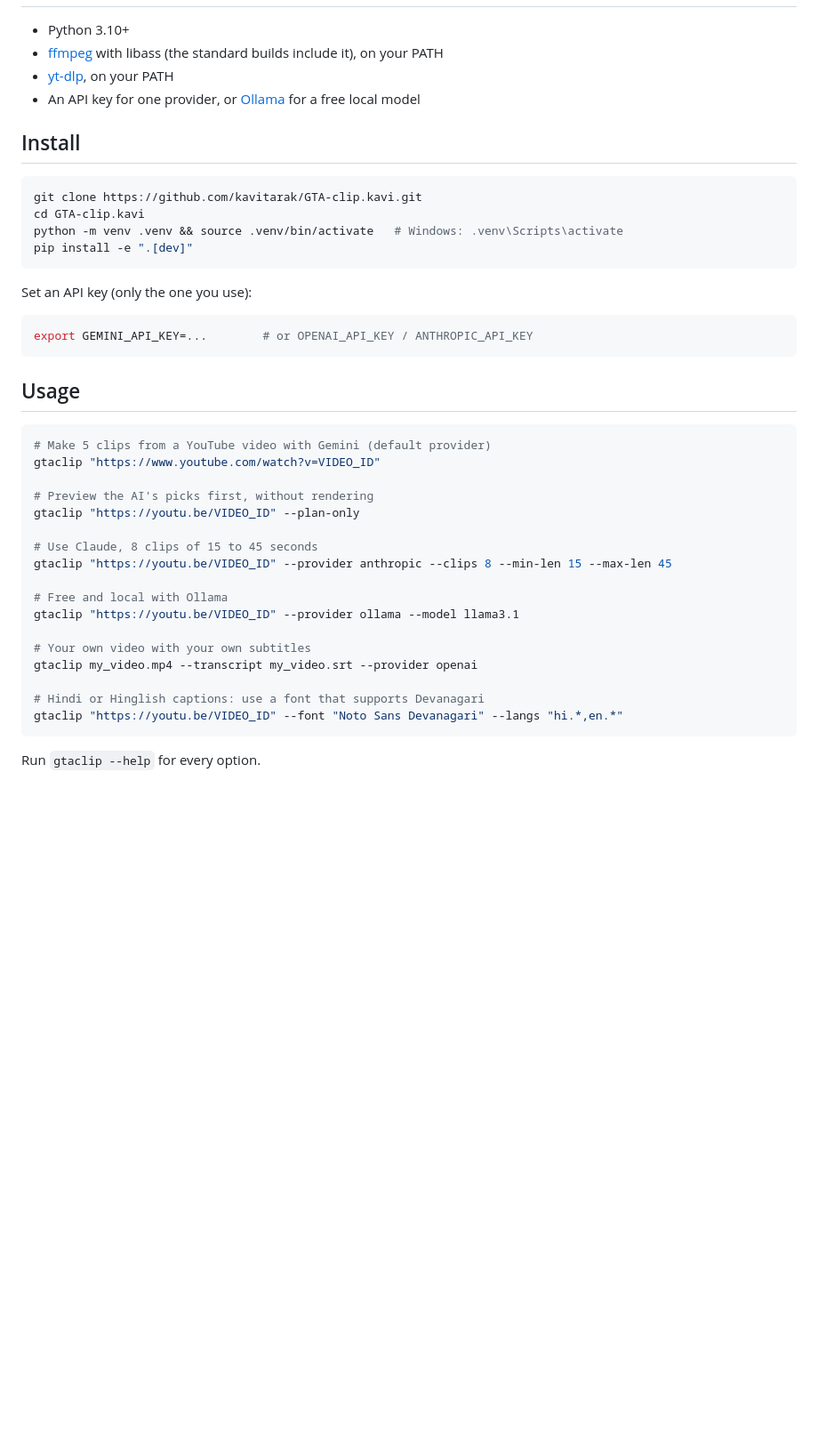
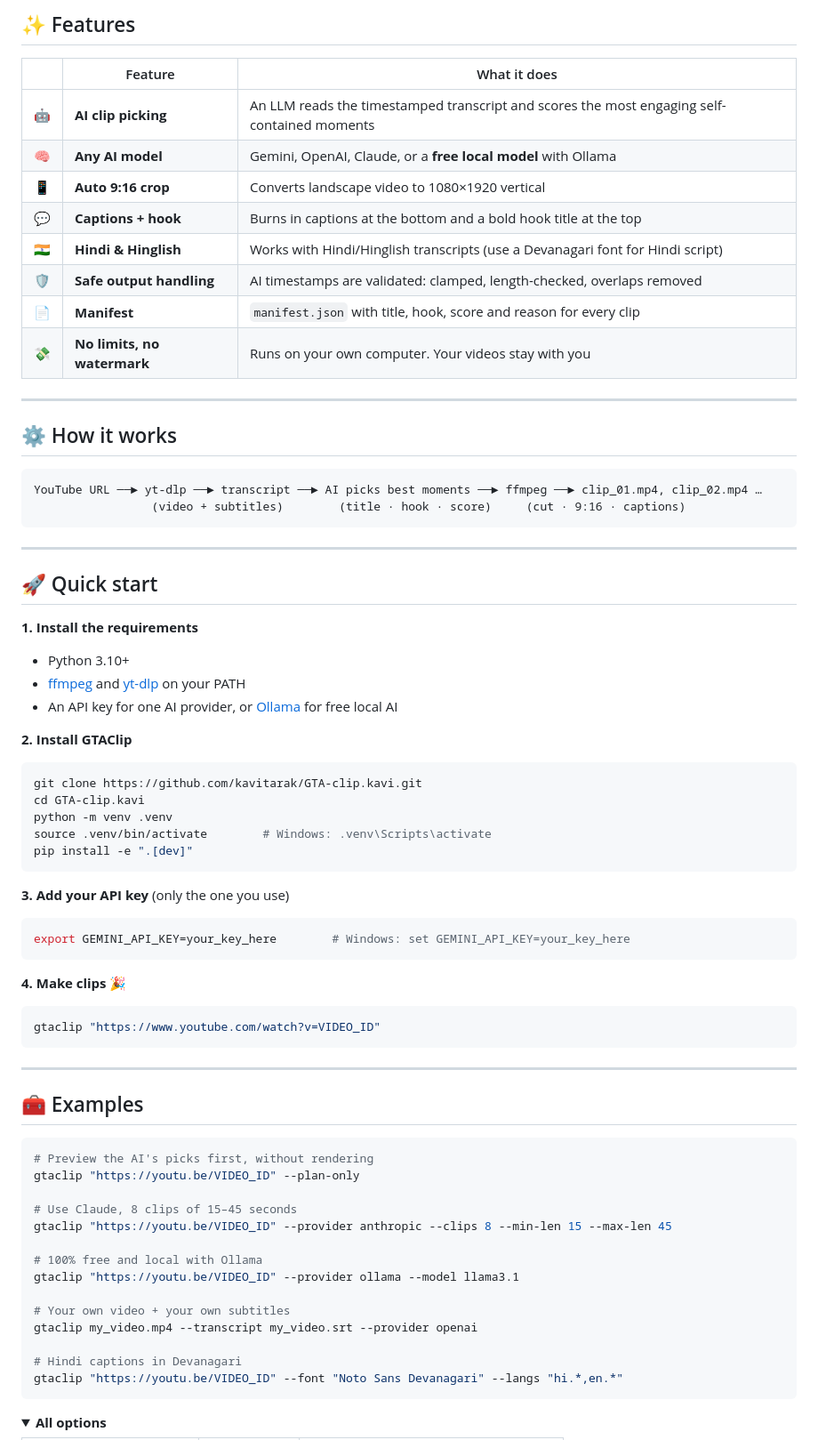
Before and after one commit to kavitarak/GTA-clip.kavi, a Markdown page: README.md, the part around one of its changes. Shown at 89% size. GitHub-like rendering; folded sections open; blank space fills up the shorter version.

````diff
--- a/README.md
+++ b/README.md
@@ -16,45 +41,78 @@ Works with any LLM: Gemini, OpenAI, Claude, or a free local model through Ollama
+## ✨ Features
+
+| | Feature | What it does |
+|---|---|---|
+| 🤖 | **AI clip picking** | An LLM reads the timestamped transcript and scores the most engaging self-contained moments |
+| 🧠 | **Any AI model** | Gemini, OpenAI, Claude, or a **free local model** with Ollama |
+| 📱 | **Auto 9:16 crop** | Converts landscape video to 1080×1920 vertical |
+| 💬 | **Captions + hook** | Burns in captions at the bottom and a bold hook title at the top |
+| 🇮🇳 | **Hindi & Hinglish** | Works with Hindi/Hinglish transcripts (use a Devanagari font for Hindi script) |
+| 🛡️ | **Safe output handling** | AI timestamps are validated: clamped, length-checked, overlaps removed |
+| 📄 | **Manifest** | `manifest.json` with title, hook, score and reason for every clip |
+| 💸 | **No limits, no watermark** | Runs on your own computer. Your videos stay with you |
+
+---
+
+## ⚙️ How it works
+
+```
+YouTube URL ──► yt-dlp ──► transcript ──► AI picks best moments ──► ffmpeg ──► clip_01.mp4, clip_02.mp4 …
+                 (video + subtitles)        (title · hook · score)     (cut · 9:16 · captions)
+```
+
+---
+
+## 🚀 Quick start
+
+**1. Install the requirements**
 
 - Python 3.10+
-- [ffmpeg](https://ffmpeg.org/) with libass (the standard builds include it), on your PATH
-- [yt-dlp](https://github.com/yt-dlp/yt-dlp), on your PATH
-- An API key for one provider, or [Ollama](https://ollama.com) for a free local model
+- [ffmpeg](https://ffmpeg.org/download.html) and [yt-dlp](https://github.com/yt-dlp/yt-dlp) on your PATH
+- An API key for one AI provider, or [Ollama](https://ollama.com) for free local AI
 
-## Install
+**2. Install GTAClip**
 
 ```bash
 git clone https://github.com/kavitarak/GTA-clip.kavi.git
 cd GTA-clip.kavi
-python -m venv .venv && source .venv/bin/activate   # Windows: .venv\Scripts\activate
+python -m venv .venv
+source .venv/bin/activate        # Windows: .venv\Scripts\activate
 pip install -e ".[dev]"
 ```
 
-Set an API key (only the one you use):
+**3. Add your API key** (only the one you use)
 
 ```bash
-export GEMINI_API_KEY=...        # or OPENAI_API_KEY / ANTHROPIC_API_KEY
+export GEMINI_API_KEY=your_key_here        # Windows: set GEMINI_API_KEY=your_key_here
 ```
 
-## Usage
+**4. Make clips** 🎉
 
 ```bash
-# Make 5 clips from a YouTube video with Gemini (default provider)
 gtaclip "https://www.youtube.com/watch?v=VIDEO_ID"
+```
 
+---
+
+## 🧰 Examples
+
+```bash
 # Preview the AI's picks first, without rendering
 gtaclip "https://youtu.be/VIDEO_ID" --plan-only
 
-# Use Claude, 8 clips of 15 to 45 seconds
+# Use Claude, 8 clips of 15–45 seconds
 gtaclip "https://youtu.be/VIDEO_ID" --provider anthropic --clips 8 --min-len 15 --max-len 45
 
-# Free and local with Ollama
+# 100% free and local with Ollama
 gtaclip "https://youtu.be/VIDEO_ID" --provider ollama --model llama3.1
 
-# Your own video with your own subtitles
+# Your own video + your own subtitles
 gtaclip my_video.mp4 --transcript my_video.srt --provider openai
 
-# Hindi or Hinglish captions: use a font that supports Devanagari
+# Hindi captions in Devanagari
 gtaclip "https://youtu.be/VIDEO_ID" --font "Noto Sans Devanagari" --langs "hi.*,en.*"
 ```
 
-Run `gtaclip --help` for every option.
+<details>
+<summary><b>All options</b></summary>
 
````
Also changed, not shown: other parts of README.md (+103 -28 lines), assets/banner.png (added), assets/demo-before-after.png (added), assets/demo-clips.png (added), assets/logo.png (added), 2 other files.
